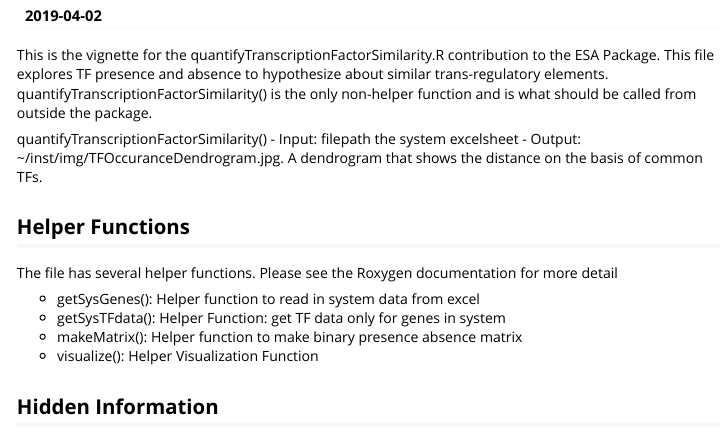
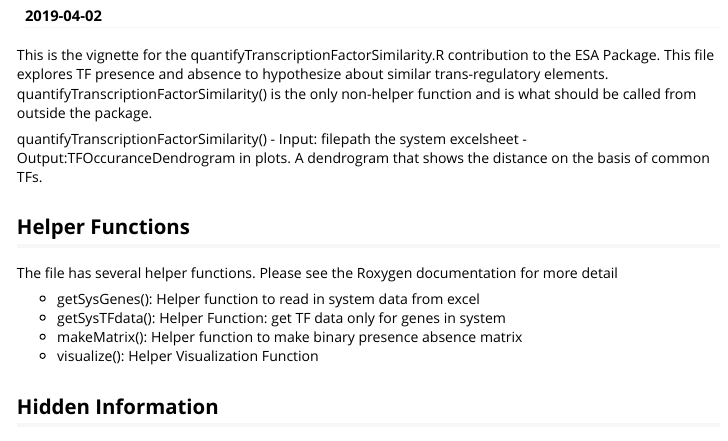
Before and after one commit to hyginn/BCB420.2019.ESA, an R Markdown document (vignettes/quantifytranscriptionfactorsimilarity.Rmd): the page in a window 1100 px wide, from 110 px down. Rendered offline with R 4.5, knitr and Pandoc, with nearby package versions.

Commit message:
fixed vignette

```diff
--- a/vignettes/quantifytranscriptionfactorsimilarity.Rmd
+++ b/vignettes/quantifytranscriptionfactorsimilarity.Rmd
@@ -20,7 +20,7 @@ This is the vignette for the quantifyTranscriptionFactorSimilarity.R contributio
 
 quantifyTranscriptionFactorSimilarity()
 - Input: filepath the system excelsheet
-- Output: ~/inst/img/TFOccuranceDendrogram.jpg. A dendrogram that shows the distance on the basis of common TFs.
+- Output:TFOccuranceDendrogram in plots. A dendrogram that shows the distance on the basis of common TFs.
 
 ## Helper Functions
 
```
